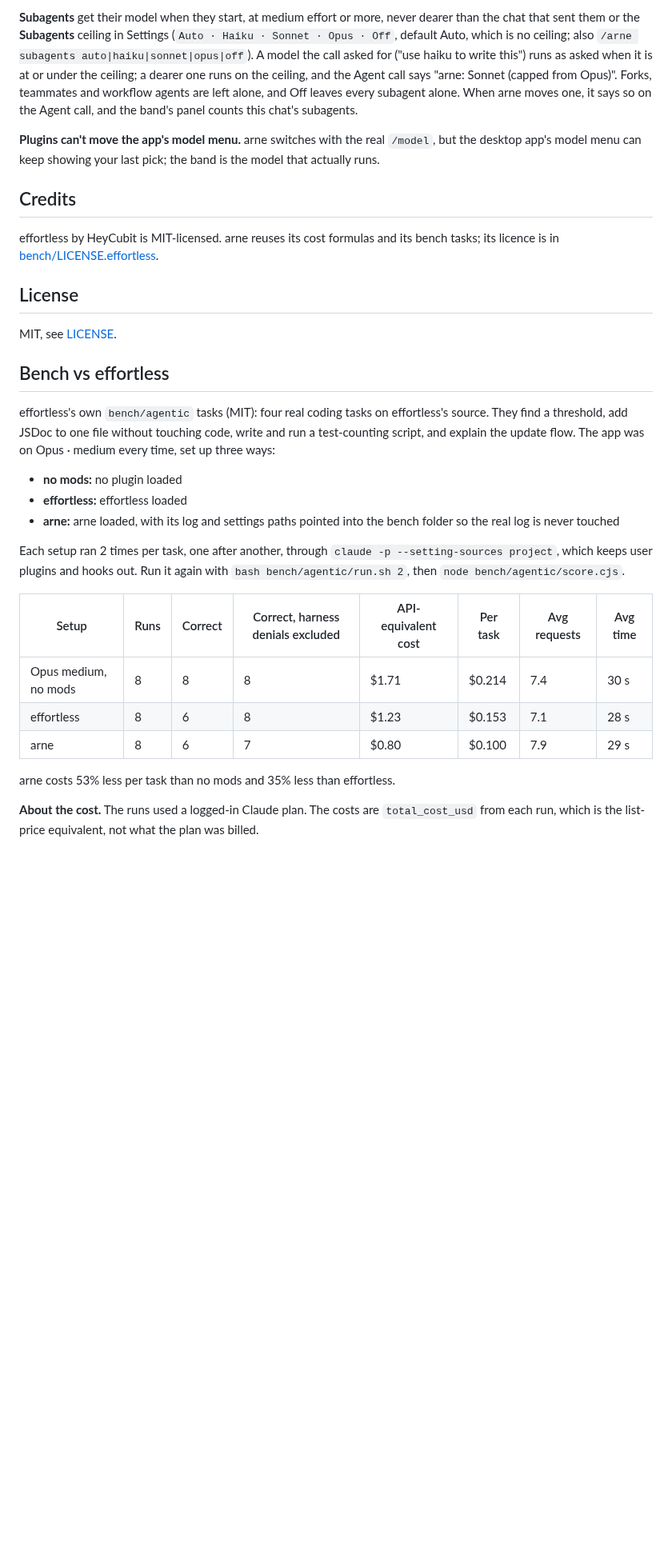
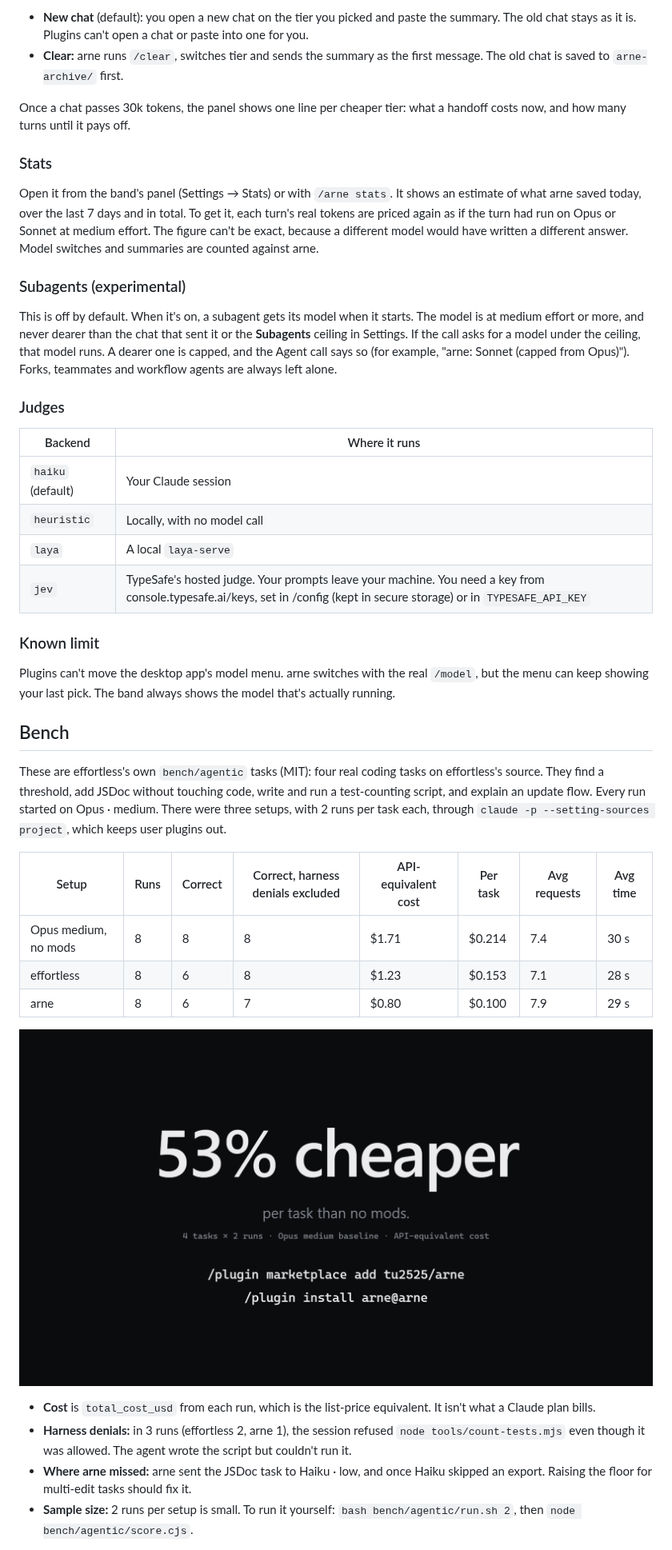
Before and after one commit to Tu2525/arne, a Markdown page: README.md, the part around one of its changes. Shown at 80% size. Rendered like a GitHub page; blank space fills up the shorter version.

```diff
--- a/README.md
+++ b/README.md
@@ -31,25 +63,33 @@ The band above the prompt is the control: **● Auto** turns routing on or off (
 
-**Subagents** get their model when they start, at medium effort or more, never dearer than the chat that sent them or the **Subagents** ceiling in Settings (`Auto · Haiku · Sonnet · Opus · Off`, default Auto, which is no ceiling; also `/arne subagents auto|haiku|sonnet|opus|off`). A model the call asked for ("use haiku to write this") runs as asked when it is at or under the ceiling; a dearer one runs on the ceiling, and the Agent call says "arne: Sonnet (capped from Opus)". Forks, teammates and workflow agents are left alone, and Off leaves every subagent alone. When arne moves one, it says so on the Agent call, and the band's panel counts this chat's subagents.
+- **New chat** (default): you open a new chat on the tier you picked and paste the summary. The old chat stays as it is. Plugins can't open a chat or paste into one for you.
+- **Clear:** arne runs `/clear`, switches tier and sends the summary as the first message. The old chat is saved to `arne-archive/` first.
 
-**Plugins can't move the app's model menu.** arne switches with the real `/model`, but the desktop app's model menu can keep showing your last pick; the band is the model that actually runs.
+Once a chat passes 30k tokens, the panel shows one line per cheaper tier: what a handoff costs now, and how many turns until it pays off.
 
-## Credits
+### Stats
 
-effortless by HeyCubit is MIT-licensed. arne reuses its cost formulas and its bench tasks; its licence is in [bench/LICENSE.effortless](bench/LICENSE.effortless).
+Open it from the band's panel (Settings → Stats) or with `/arne stats`. It shows an estimate of what arne saved today, over the last 7 days and in total. To get it, each turn's real tokens are priced again as if the turn had run on Opus or Sonnet at medium effort. The figure can't be exact, because a different model would have written a different answer. Model switches and summaries are counted against arne.
 
-## License
+### Subagents (experimental)
 
-MIT, see [LICENSE](LICENSE).
+This is off by default. When it's on, a subagent gets its model when it starts. The model is at medium effort or more, and never dearer than the chat that sent it or the **Subagents** ceiling in Settings. If the call asks for a model under the ceiling, that model runs. A dearer one is capped, and the Agent call says so (for example, "arne: Sonnet (capped from Opus)"). Forks, teammates and workflow agents are always left alone.
 
-## Bench vs effortless
+### Judges
 
-effortless's own `bench/agentic` tasks (MIT): four real coding tasks on effortless's source. They find a threshold, add JSDoc to one file without touching code, write and run a test-counting script, and explain the update flow. The app was on Opus · medium every time, set up three ways:
+| Backend | Where it runs |
+| --- | --- |
+| `haiku` (default) | Your Claude session |
+| `heuristic` | Locally, with no model call |
+| `laya` | A local `laya-serve` |
+| `jev` | TypeSafe's hosted judge. Your prompts leave your machine. You need a key from console.typesafe.ai/keys, set in /config (kept in secure storage) or in `TYPESAFE_API_KEY` |
 
-- **no mods:** no plugin loaded
-- **effortless:** effortless loaded
-- **arne:** arne loaded, with its log and settings paths pointed into the bench folder so the real log is never touched
+### Known limit
 
-Each setup ran 2 times per task, one after another, through `claude -p --setting-sources project`, which keeps user plugins and hooks out. Run it again with `bash bench/agentic/run.sh 2`, then `node bench/agentic/score.cjs`.
+Plugins can't move the desktop app's model menu. arne switches with the real `/model`, but the menu can keep showing your last pick. The band always shows the model that's actually running.
+
+## Bench
+
+These are effortless's own `bench/agentic` tasks (MIT): four real coding tasks on effortless's source. They find a threshold, add JSDoc without touching code, write and run a test-counting script, and explain an update flow. Every run started on Opus · medium. There were three setups, with 2 runs per task each, through `claude -p --setting-sources project`, which keeps user plugins out.
 
 | Setup | Runs | Correct | Correct, harness denials excluded | API-equivalent cost | Per task | Avg requests | Avg time |
 | --- | --- | --- | --- | --- | --- | --- | --- |
@@ -57,7 +97,10 @@ Each setup ran 2 times per task, one after another, through `claude -p --setting
 | effortless | 8 | 6 | 8 | $1.23 | $0.153 | 7.1 | 28 s |
 | arne | 8 | 6 | 7 | $0.80 | $0.100 | 7.9 | 29 s |
 
-arne costs 53% less per task than no mods and 35% less than effortless.
+[![arne bench: 53% cheaper per task](demo/poster.png)](demo/poster.png)
 
-**About the cost.** The runs used a logged-in Claude plan. The costs are `total_cost_usd` from each run, which is the list-price equivalent, not what the plan was billed.
+- **Cost** is `total_cost_usd` from each run, which is the list-price equivalent. It isn't what a Claude plan bills.
+- **Harness denials:** in 3 runs (effortless 2, arne 1), the session refused `node tools/count-tests.mjs` even though it was allowed. The agent wrote the script but couldn't run it.
+- **Where arne missed:** arne sent the JSDoc task to Haiku · low, and once Haiku skipped an export. Raising the floor for multi-edit tasks should fix it.
+- **Sample size:** 2 runs per setup is small. To run it yourself: `bash bench/agentic/run.sh 2`, then `node bench/agentic/score.cjs`.
 
```
Also changed, not shown: other parts of README.md (+47 -13 lines), demo/ui-band.png (added), demo/ui-costs.png (added), demo/ui-settings.png (added), demo/ui-stats.png (added).
